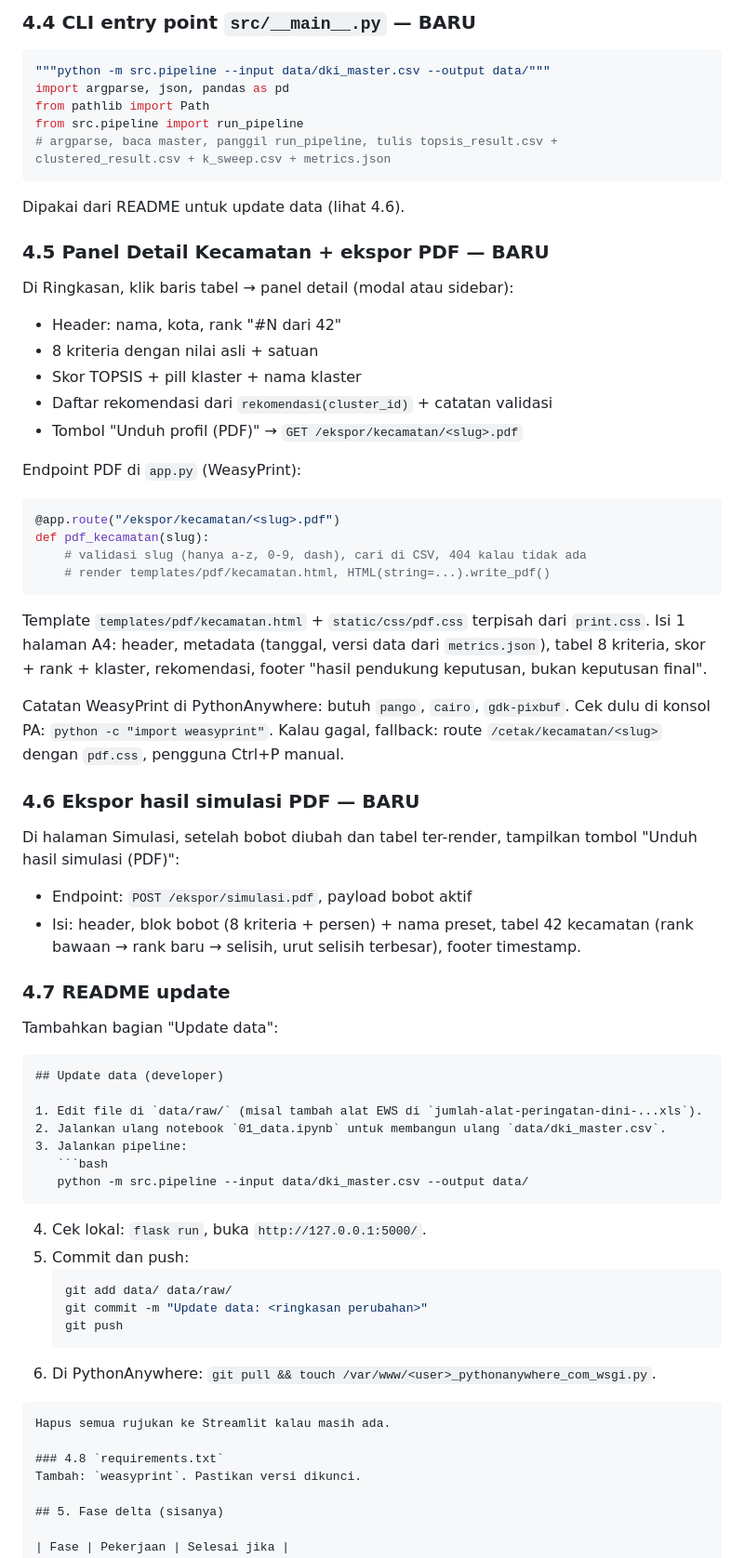
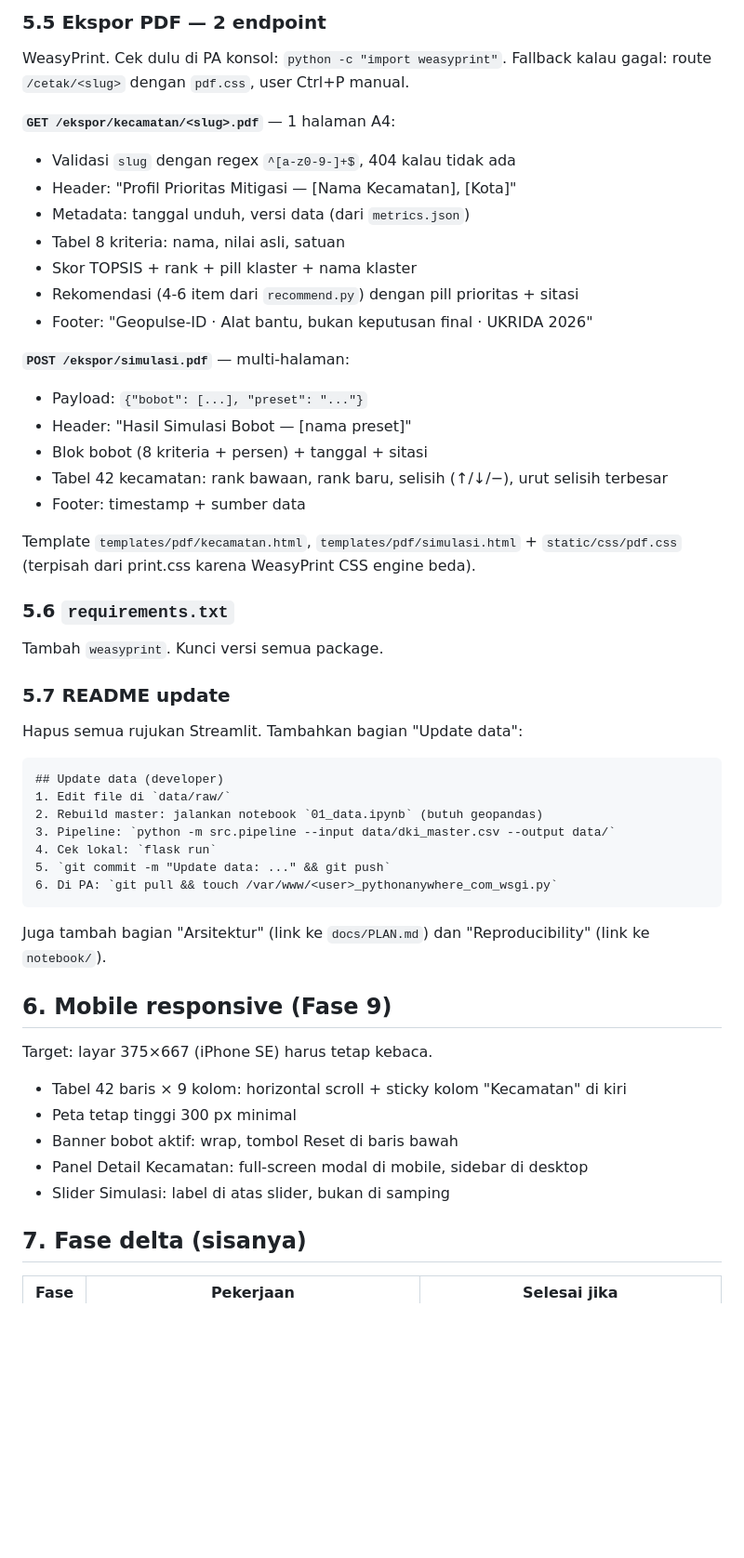
Before and after one commit to Aceranzer/Geopulse-id, a Markdown page: docs/PLAN.md, the part around one of its changes. Shown at 93% size. Rendered like a GitHub page; blank space fills up the shorter version.

Commit message:
docs: PLAN revisi 2 (bobot aktif sesi, framing, mobile)

````diff
--- a/docs/PLAN.md
+++ b/docs/PLAN.md
@@ -124,65 +209,51 @@ Isi minimal: `weights` (entropi/sama/pakar), `metrics` (silhouette, DBI, CH, uku
 
-### 4.4 CLI entry point `src/__main__.py` — BARU
-```python
-"""python -m src.pipeline --input data/dki_master.csv --output data/"""
-import argparse, json, pandas as pd
-from pathlib import Path
-from src.pipeline import run_pipeline
-# argparse, baca master, panggil run_pipeline, tulis topsis_result.csv + clustered_result.csv + k_sweep.csv + metrics.json
-```
-Dipakai dari README untuk update data (lihat 4.6).
+### 5.5 Ekspor PDF — 2 endpoint
+WeasyPrint. Cek dulu di PA konsol: `python -c "import weasyprint"`. Fallback kalau gagal: route `/cetak/<slug>` dengan `pdf.css`, user Ctrl+P manual.
 
-### 4.5 Panel Detail Kecamatan + ekspor PDF — BARU
-Di Ringkasan, klik baris tabel → panel detail (modal atau sidebar):
-- Header: nama, kota, rank "#N dari 42"
-- 8 kriteria dengan nilai asli + satuan
-- Skor TOPSIS + pill klaster + nama klaster
-- Daftar rekomendasi dari `rekomendasi(cluster_id)` + catatan validasi
-- Tombol "Unduh profil (PDF)" → `GET /ekspor/kecamatan/<slug>.pdf`
+**`GET /ekspor/kecamatan/<slug>.pdf`** — 1 halaman A4:
+- Validasi `slug` dengan regex `^[a-z0-9-]+$`, 404 kalau tidak ada
+- Header: "Profil Prioritas Mitigasi — [Nama Kecamatan], [Kota]"
+- Metadata: tanggal unduh, versi data (dari `metrics.json`)
+- Tabel 8 kriteria: nama, nilai asli, satuan
+- Skor TOPSIS + rank + pill klaster + nama klaster
+- Rekomendasi (4-6 item dari `recommend.py`) dengan pill prioritas + sitasi
+- Footer: "Geopulse-ID · Alat bantu, bukan keputusan final · UKRIDA 2026"
 
-Endpoint PDF di `app.py` (WeasyPrint):
-```python
-@app.route("/ekspor/kecamatan/<slug>.pdf")
-def pdf_kecamatan(slug):
-    # validasi slug (hanya a-z, 0-9, dash), cari di CSV, 404 kalau tidak ada
-    # render templates/pdf/kecamatan.html, HTML(string=...).write_pdf()
-```
-Template `templates/pdf/kecamatan.html` + `static/css/pdf.css` terpisah dari `print.css`.
-Isi 1 halaman A4: header, metadata (tanggal, versi data dari `metrics.json`), tabel 8 kriteria, skor + rank + klaster, rekomendasi, footer "hasil pendukung keputusan, bukan keputusan final".
+**`POST /ekspor/simulasi.pdf`** — multi-halaman:
+- Payload: `{"bobot": [...], "preset": "..."}`
+- Header: "Hasil Simulasi Bobot — [nama preset]"
+- Blok bobot (8 kriteria + persen) + tanggal + sitasi
+- Tabel 42 kecamatan: rank bawaan, rank baru, selisih (↑/↓/−), urut selisih terbesar
+- Footer: timestamp + sumber data
 
-Catatan WeasyPrint di PythonAnywhere: butuh `pango`, `cairo`, `gdk-pixbuf`. Cek dulu di konsol PA: `python -c "import weasyprint"`. Kalau gagal, fallback: route `/cetak/kecamatan/<slug>` dengan `pdf.css`, pengguna Ctrl+P manual.
+Template `templates/pdf/kecamatan.html`, `templates/pdf/simulasi.html` + `static/css/pdf.css` (terpisah dari print.css karena WeasyPrint CSS engine beda).
 
-### 4.6 Ekspor hasil simulasi PDF — BARU
-Di halaman Simulasi, setelah bobot diubah dan tabel ter-render, tampilkan tombol "Unduh hasil simulasi (PDF)":
-- Endpoint: `POST /ekspor/simulasi.pdf`, payload bobot aktif
-- Isi: header, blok bobot (8 kriteria + persen) + nama preset, tabel 42 kecamatan (rank bawaan → rank baru → selisih, urut selisih terbesar), footer timestamp.
+### 5.6 `requirements.txt`
+Tambah `weasyprint`. Kunci versi semua package.
 
-### 4.7 README update
-Tambahkan bagian "Update data":
+### 5.7 README update
+Hapus semua rujukan Streamlit. Tambahkan bagian "Update data":
 ```markdown
 ## Update data (developer)
+1. Edit file di `data/raw/`
+2. Rebuild master: jalankan notebook `01_data.ipynb` (butuh geopandas)
+3. Pipeline: `python -m src.pipeline --input data/dki_master.csv --output data/`
+4. Cek lokal: `flask run`
+5. `git commit -m "Update data: ..." && git push`
+6. Di PA: `git pull && touch /var/www/<user>_pythonanywhere_com_wsgi.py`
+```
+Juga tambah bagian "Arsitektur" (link ke `docs/PLAN.md`) dan "Reproducibility" (link ke `notebook/`).
 
-1. Edit file di `data/raw/` (misal tambah alat EWS di `jumlah-alat-peringatan-dini-...xls`).
-2. Jalankan ulang notebook `01_data.ipynb` untuk membangun ulang `data/dki_master.csv`.
-3. Jalankan pipeline:
-   ```bash
-   python -m src.pipeline --input data/dki_master.csv --output data/
-   ```
-4. Cek lokal: `flask run`, buka `http://127.0.0.1:5000/`.
-5. Commit dan push:
-   ```bash
-   git add data/ data/raw/
-   git commit -m "Update data: <ringkasan perubahan>"
-   git push
-   ```
-6. Di PythonAnywhere: `git pull && touch /var/www/<user>_pythonanywhere_com_wsgi.py`.
-```
-Hapus semua rujukan ke Streamlit kalau masih ada.
+## 6. Mobile responsive (Fase 9)
 
-### 4.8 `requirements.txt`
-Tambah: `weasyprint`. Pastikan versi dikunci.
+Target: layar 375×667 (iPhone SE) harus tetap kebaca.
+- Tabel 42 baris × 9 kolom: horizontal scroll + sticky kolom "Kecamatan" di kiri
+- Peta tetap tinggi 300 px minimal
+- Banner bobot aktif: wrap, tombol Reset di baris bawah
+- Panel Detail Kecamatan: full-screen modal di mobile, sidebar di desktop
+- Slider Simulasi: label di atas slider, bukan di samping
 
-## 5. Fase delta (sisanya)
+## 7. Fase delta (sisanya)
 
 | Fase | Pekerjaan | Selesai jika |
 |---|---|---|
````
Also changed, not shown: other parts of docs/PLAN.md (+194 -105 lines).
